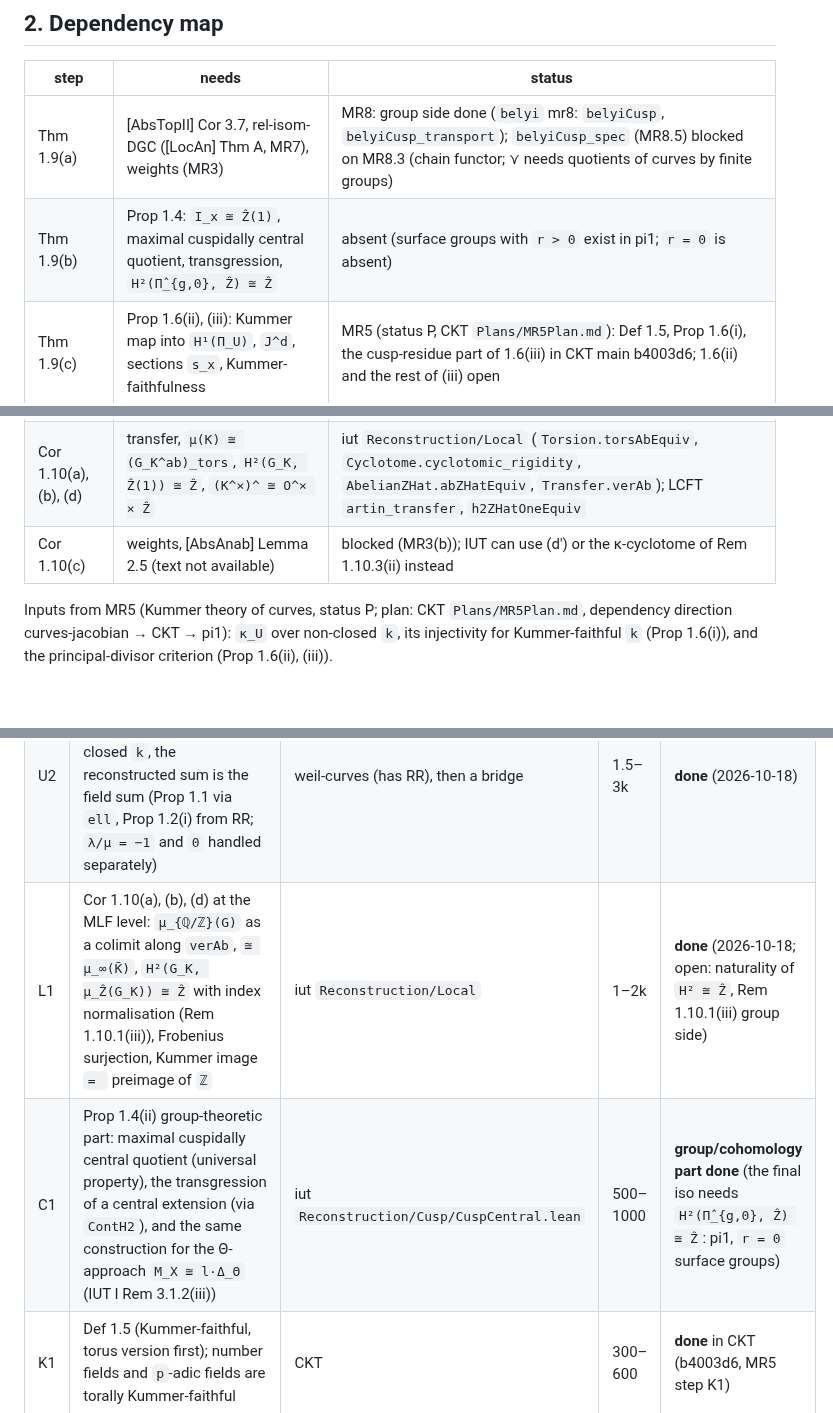
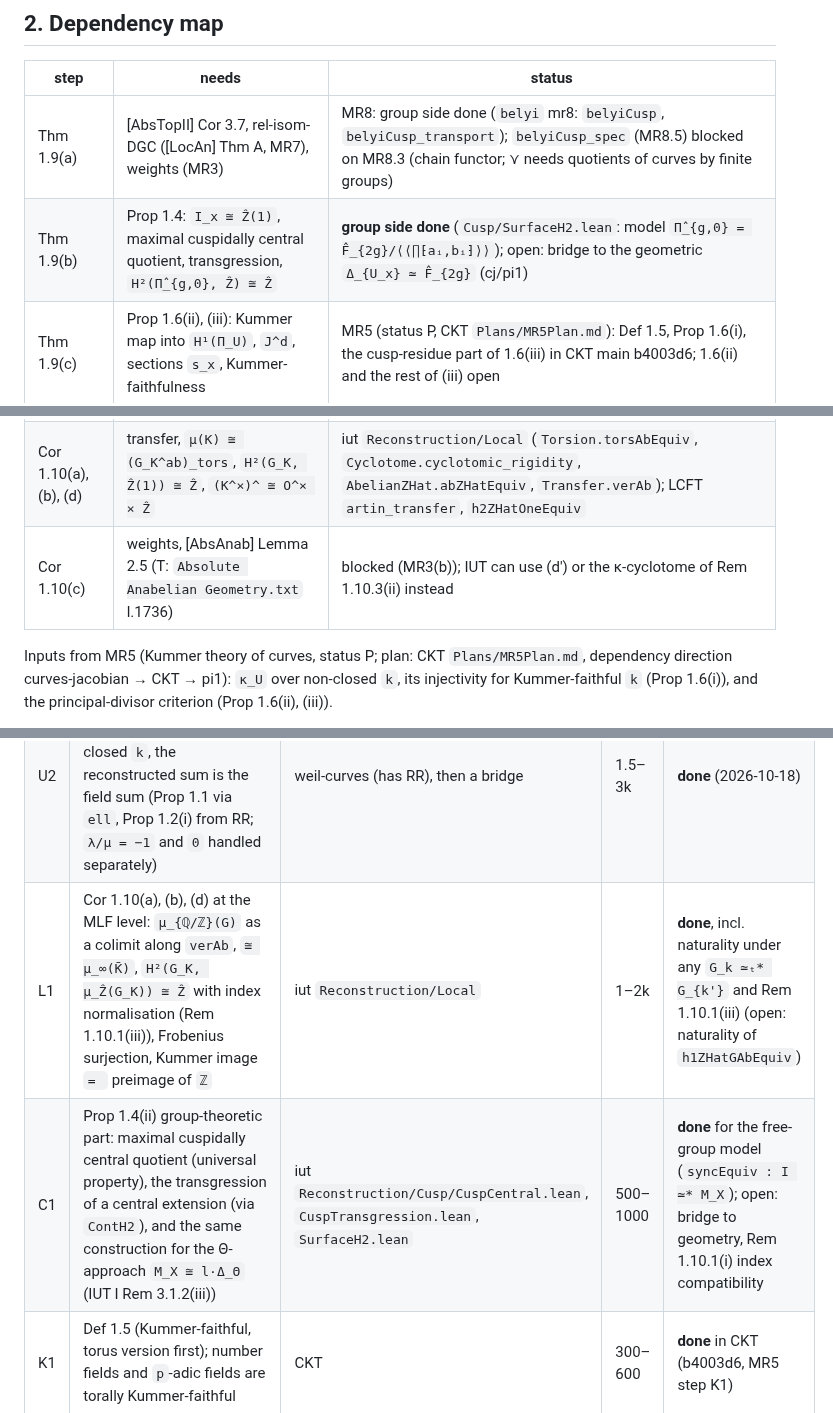
Before and after one commit to lana-agents/iut, a Markdown page: Plans/MR9Plan.md, 3 parts joined by grey strips. Rendered like a GitHub page; blank space fills up the shorter version.

```diff
--- a/Plans/MR9Plan.md
+++ b/Plans/MR9Plan.md
@@ -110,12 +111,12 @@ the κ-coric pseudo-monoids.
 | step | needs | status |
 |---|---|---|
 | Thm 1.9(a) | [AbsTopII] Cor 3.7, rel-isom-DGC ([LocAn] Thm A, MR7), weights (MR3) | MR8: group side done (`belyi` mr8: `belyiCusp`, `belyiCusp_transport`); `belyiCusp_spec` (MR8.5) blocked on MR8.3 (chain functor; ⋎ needs quotients of curves by finite groups) |
-| Thm 1.9(b) | Prop 1.4: `I_x ≅ Ẑ(1)`, maximal cuspidally central quotient, transgression, `H²(Π̂_{g,0}, Ẑ) ≅ Ẑ` | absent (surface groups with `r > 0` exist in pi1; `r = 0` is absent) |
+| Thm 1.9(b) | Prop 1.4: `I_x ≅ Ẑ(1)`, maximal cuspidally central quotient, transgression, `H²(Π̂_{g,0}, Ẑ) ≅ Ẑ` | **group side done** (`Cusp/SurfaceH2.lean`: model `Π̂_{g,0} = F̂_{2g}/⟨⟨∏⁅aᵢ,bᵢ⁆⟩⟩`); open: bridge to the geometric `Δ_{U_x} ≃ F̂_{2g}` (cj/pi1) |
 | Thm 1.9(c) | Prop 1.6(ii), (iii): Kummer map into `H¹(Π_U)`, `J^d`, sections `s_x`, Kummer-faithfulness | MR5 (status P, CKT `Plans/MR5Plan.md`): Def 1.5, Prop 1.6(i), the cusp-residue part of 1.6(iii) in CKT main b4003d6; 1.6(ii) and the rest of (iii) open |
 | Thm 1.9(d) | Prop 1.6(i), Prop 1.8, `s_x^* κ_U(f) = κ(f(x))` | `continuous-kummer-theory` `Specialization.map_section_kummer` (abstract sections); Prop 1.6(i) and Prop 1.8(ii) (`s_x^*κ_U(u) = κ_k(u(x))` given `D_A ↠ Gal(κ(A)/k)`) in CKT main b4003d6 |
 | Thm 1.9(e) | Prop 1.1–1.3 (Riemann–Roch-level facts on a proper curve over `k̄`) | **done** (U1 + U2: `Reconstruction/Uchida/*`, weil-curves `FunctionField/LinearSystem`) |
 | Cor 1.10(a), (b), (d) | transfer, `μ(K) ≅ (G_K^ab)_tors`, `H²(G_K, Ẑ(1)) ≅ Ẑ`, `(K^×)^ ≅ O^× × Ẑ` | iut `Reconstruction/Local` (`Torsion.torsAbEquiv`, `Cyclotome.cyclotomic_rigidity`, `AbelianZHat.abZHatEquiv`, `Transfer.verAb`); LCFT `artin_transfer`, `h2ZHatOneEquiv` |
-| Cor 1.10(c) | weights, [AbsAnab] Lemma 2.5 (text not available) | blocked (MR3(b)); IUT can use (d′) or the κ-cyclotome of Rem 1.10.3(ii) instead |
+| Cor 1.10(c) | weights, [AbsAnab] Lemma 2.5 (T: `Absolute Anabelian Geometry.txt` l.1736) | blocked (MR3(b)); IUT can use (d′) or the κ-cyclotome of Rem 1.10.3(ii) instead |
 
 Inputs from MR5 (Kummer theory of curves, status P; plan: CKT `Plans/MR5Plan.md`, dependency direction curves-jacobian → CKT → pi1): `κ_U` over non-closed `k`, its injectivity
 for Kummer-faithful `k` (Prop 1.6(i)), and the principal-divisor criterion (Prop 1.6(ii), (iii)).
@@ -157,8 +158,8 @@ iut does not yet see any MR8 work.
 |---|---|---|---|---|
 | U1 | **Uchida's lemma, algorithm side**: valuation–evaluation data `(G, {ord_x}, {U_x})` (Prop 1.3(a)–(c)); constants `⋂ Ker`; evaluation `Ker(v) → k^×`; divisors, `Γ^×(D)`, `l(D)` via Prop 1.1(ii); the Prop 1.2 configuration and the characterisation of `λ + μ`; **transport along isomorphisms of triples** (the functoriality) | iut `Reconstruction/Uchida/` | 400–700 | **yes (started)** |
 | U2 | Uchida, correctness: for the function field of a proper curve over algebraically closed `k`, the reconstructed sum is the field sum (Prop 1.1 via `ell`, Prop 1.2(i) from RR; `λ/μ = −1` and `0` handled separately) | weil-curves (has RR), then a bridge | 1.5–3k | **done** (2026-10-18) |
-| L1 | Cor 1.10(a), (b), (d) at the MLF level: `μ_{ℚ/ℤ}(G)` as a colimit along `verAb`, `≅ μ_∞(K̄)`, `H²(G_K, μ_Ẑ(G_K)) ≅ Ẑ` with index normalisation (Rem 1.10.1(iii)), Frobenius surjection, Kummer image `= ` preimage of `ℤ` | iut `Reconstruction/Local` | 1–2k | **done** (2026-10-18; open: naturality of `H² ≅ Ẑ`, Rem 1.10.1(iii) group side) |
-| C1 | Prop 1.4(ii) group-theoretic part: maximal cuspidally central quotient (universal property), the transgression of a central extension (via `ContH2`), and the same construction for the Θ-approach `M_X ≅ l·Δ_Θ` (IUT I Rem 3.1.2(iii)) | iut `Reconstruction/Cusp/CuspCentral.lean` | 500–1000 | **group/cohomology part done** (the final iso needs `H²(Π̂_{g,0}, Ẑ) ≅ Ẑ`: pi1, `r = 0` surface groups) |
+| L1 | Cor 1.10(a), (b), (d) at the MLF level: `μ_{ℚ/ℤ}(G)` as a colimit along `verAb`, `≅ μ_∞(K̄)`, `H²(G_K, μ_Ẑ(G_K)) ≅ Ẑ` with index normalisation (Rem 1.10.1(iii)), Frobenius surjection, Kummer image `= ` preimage of `ℤ` | iut `Reconstruction/Local` | 1–2k | **done**, incl. naturality under any `G_k ≃ₜ* G_{k'}` and Rem 1.10.1(iii) (open: naturality of `h1ZHatGAbEquiv`) |
+| C1 | Prop 1.4(ii) group-theoretic part: maximal cuspidally central quotient (universal property), the transgression of a central extension (via `ContH2`), and the same construction for the Θ-approach `M_X ≅ l·Δ_Θ` (IUT I Rem 3.1.2(iii)) | iut `Reconstruction/Cusp/CuspCentral.lean`, `CuspTransgression.lean`, `SurfaceH2.lean` | 500–1000 | **done** for the free-group model (`syncEquiv : I ≃* M_X`); open: bridge to geometry, Rem 1.10.1(i) index compatibility |
 | K1 | Def 1.5 (Kummer-faithful, torus version first); number fields and `p`-adic fields are torally Kummer-faithful | CKT | 300–600 | **done** in CKT (b4003d6, MR5 step K1) |
 | K2 | Prop 1.8 bookkeeping relative to Kummer data given as **arguments** (`κ`, restriction maps and `res_x ∘ κ = κ_{k_x} ∘ eval_x` as hypotheses of the theorem, not structure fields): NF-functions and NF-constants are characterised by restrictions | CKT / cj | 400–800 | yes |
 | K3 | genuine `κ_U : O(U)^× → H¹(Π_U, Ẑ(1))` over non-closed `k`, injective for Kummer-faithful `k` (Prop 1.6(i)); exact sequence of Prop 1.6(iii) | MR5 (cj + CKT) | 2–4k | partly (needs `Π_U` of MR8.3(b)) |
```
Also changed, not shown: other parts of Plans/MR9Plan.md (+40 -2 lines).
